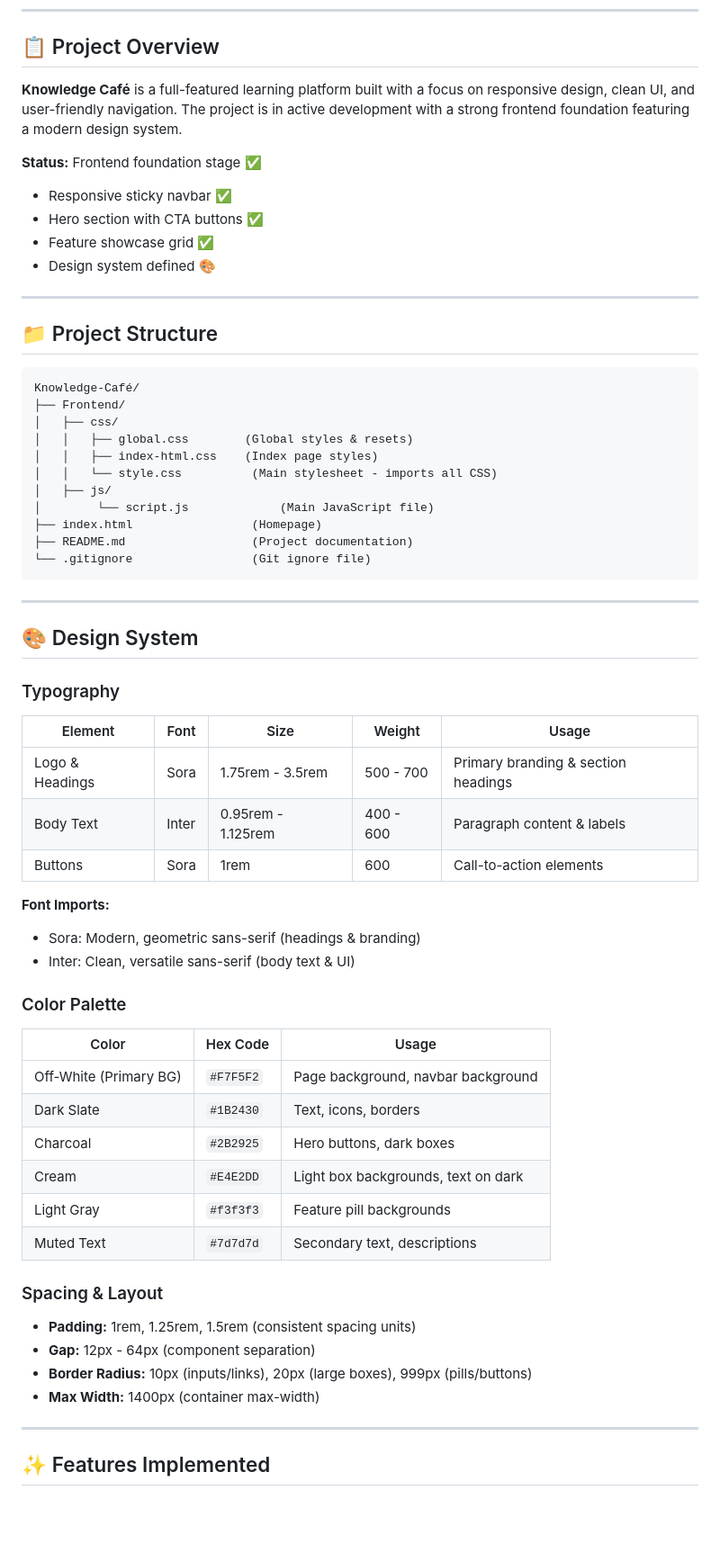
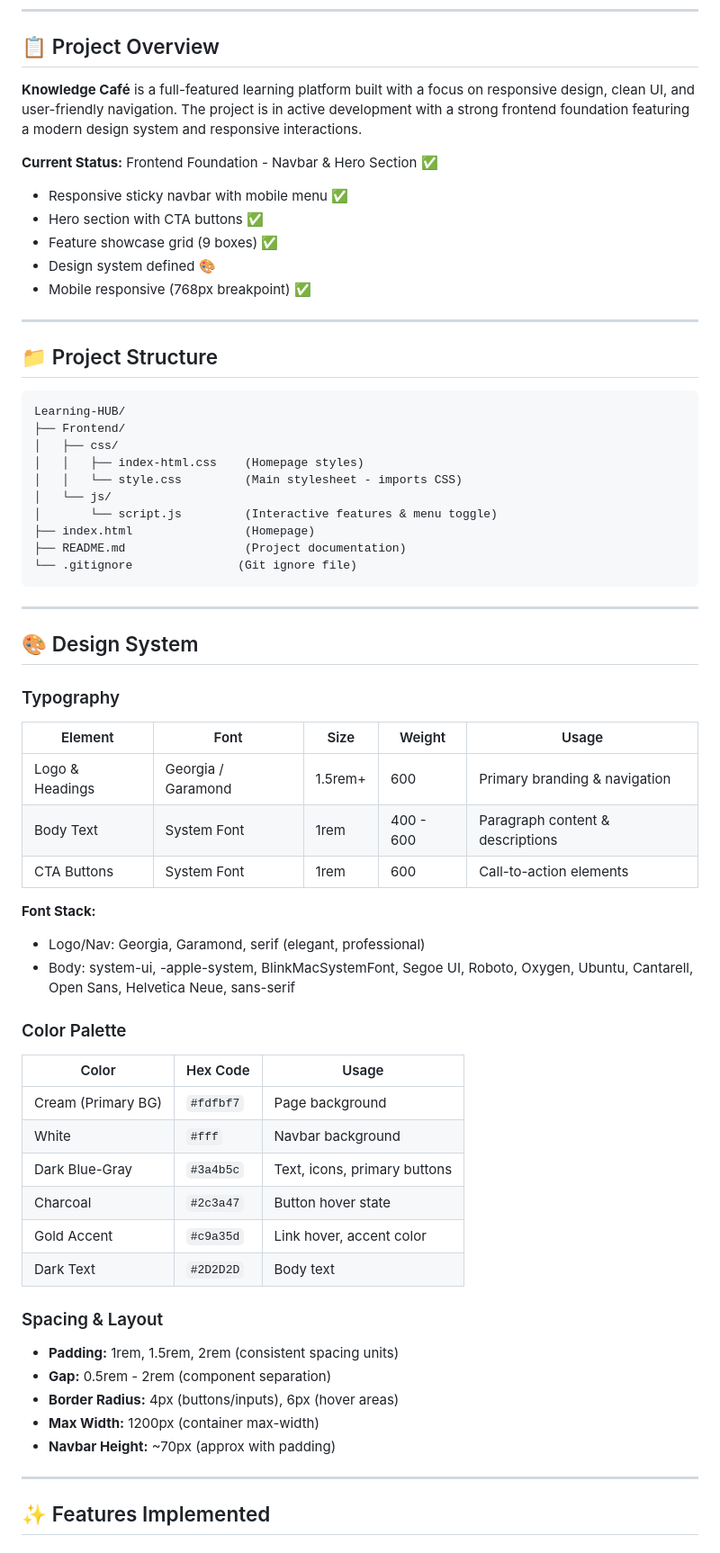
Before and after one commit to takrim-01/Learning-HUB, a Markdown page: README.md, the part around one of its changes. Shown at 90% size. Rendered like a GitHub page; blank space fills up the shorter version.

````diff
--- a/README.md
+++ b/README.md
@@ -6,30 +6,30 @@ A collaborative web platform designed to help aspiring developers learn modern t
 
 ## 📋 Project Overview
 
-**Knowledge Café** is a full-featured learning platform built with a focus on responsive design, clean UI, and user-friendly navigation. The project is in active development with a strong frontend foundation featuring a modern design system.
+**Knowledge Café** is a full-featured learning platform built with a focus on responsive design, clean UI, and user-friendly navigation. The project is in active development with a strong frontend foundation featuring a modern design system and responsive interactions.
 
-**Status:** Frontend foundation stage ✅
-- Responsive sticky navbar ✅
+**Current Status:** Frontend Foundation - Navbar & Hero Section ✅
+- Responsive sticky navbar with mobile menu ✅
 - Hero section with CTA buttons ✅
-- Feature showcase grid ✅
+- Feature showcase grid (9 boxes) ✅
 - Design system defined 🎨
+- Mobile responsive (768px breakpoint) ✅
 
 ---
 
 ## 📁 Project Structure
 
 ```
-Knowledge-Café/
+Learning-HUB/
 ├── Frontend/
 │   ├── css/
-│   │   ├── global.css        (Global styles & resets)
-│   │   ├── index-html.css    (Index page styles)
-│   │   └── style.css          (Main stylesheet - imports all CSS)
-│   ├── js/
-│        └── script.js             (Main JavaScript file)
-├── index.html                 (Homepage)
-├── README.md                  (Project documentation)
-└── .gitignore                 (Git ignore file)
+│   │   ├── index-html.css    (Homepage styles)
+│   │   └── style.css         (Main stylesheet - imports CSS)
+│   └── js/
+│       └── script.js         (Interactive features & menu toggle)
+├── index.html                (Homepage)
+├── README.md                 (Project documentation)
+└── .gitignore               (Git ignore file)
 ```
 
 ---
@@ -40,31 +40,32 @@ Knowledge-Café/
 
 | Element | Font | Size | Weight | Usage |
 |---------|------|------|--------|-------|
-| Logo & Headings | Sora | 1.75rem - 3.5rem | 500 - 700 | Primary branding & section headings |
-| Body Text | Inter | 0.95rem - 1.125rem | 400 - 600 | Paragraph content & labels |
-| Buttons | Sora | 1rem | 600 | Call-to-action elements |
+| Logo & Headings | Georgia / Garamond | 1.5rem+ | 600 | Primary branding & navigation |
+| Body Text | System Font | 1rem | 400 - 600 | Paragraph content & descriptions |
+| CTA Buttons | System Font | 1rem | 600 | Call-to-action elements |
 
-**Font Imports:**
-- Sora: Modern, geometric sans-serif (headings & branding)
-- Inter: Clean, versatile sans-serif (body text & UI)
+**Font Stack:**
+- Logo/Nav: Georgia, Garamond, serif (elegant, professional)
+- Body: system-ui, -apple-system, BlinkMacSystemFont, Segoe UI, Roboto, Oxygen, Ubuntu, Cantarell, Open Sans, Helvetica Neue, sans-serif
 
 ### Color Palette
 
 | Color | Hex Code | Usage |
 |-------|----------|-------|
-| Off-White (Primary BG) | `#F7F5F2` | Page background, navbar background |
-| Dark Slate | `#1B2430` | Text, icons, borders |
-| Charcoal | `#2B2925` | Hero buttons, dark boxes |
-| Cream | `#E4E2DD` | Light box backgrounds, text on dark |
-| Light Gray | `#f3f3f3` | Feature pill backgrounds |
-| Muted Text | `#7d7d7d` | Secondary text, descriptions |
+| Cream (Primary BG) | `#fdfbf7` | Page background |
+| White | `#fff` | Navbar background |
+| Dark Blue-Gray | `#3a4b5c` | Text, icons, primary buttons |
+| Charcoal | `#2c3a47` | Button hover state |
+| Gold Accent | `#c9a35d` | Link hover, accent color |
+| Dark Text | `#2D2D2D` | Body text |
 
 ### Spacing & Layout
 
-- **Padding:** 1rem, 1.25rem, 1.5rem (consistent spacing units)
-- **Gap:** 12px - 64px (component separation)
-- **Border Radius:** 10px (inputs/links), 20px (large boxes), 999px (pills/buttons)
-- **Max Width:** 1400px (container max-width)
+- **Padding:** 1rem, 1.5rem, 2rem (consistent spacing units)
+- **Gap:** 0.5rem - 2rem (component separation)
+- **Border Radius:** 4px (buttons/inputs), 6px (hover areas)
+- **Max Width:** 1200px (container max-width)
+- **Navbar Height:** ~70px (approx with padding)
 
 ---
 
````
Also changed, not shown: other parts of README.md (+152 -140 lines).
